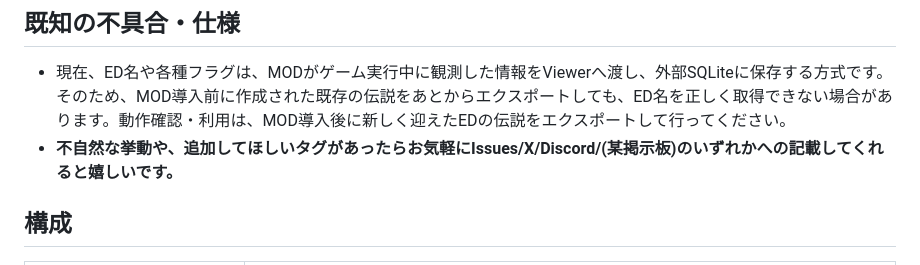
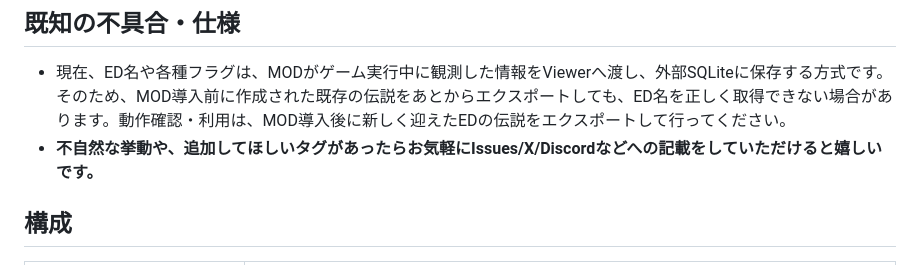
Before and after one commit to FSM2000km/LOM-Legend-Manager, a Markdown page: README.md, the part around the change. Drawn GitHub-style.

```diff
--- a/README.md
+++ b/README.md
@@ -9,7 +9,7 @@ MODが新しい伝説のエクスポートを監視し、確定できたED名と
 ## 既知の不具合・仕様
 
 - 現在、ED名や各種フラグは、MODがゲーム実行中に観測した情報をViewerへ渡し、外部SQLiteに保存する方式です。そのため、MOD導入前に作成された既存の伝説をあとからエクスポートしても、ED名を正しく取得できない場合があります。動作確認・利用は、MOD導入後に新しく迎えたEDの伝説をエクスポートして行ってください。
-- **不自然な挙動や、追加してほしいタグがあったらお気軽にIssues/X/Discord/(某掲示板)のいずれかへの記載してくれると嬉しいです。**
+- **不自然な挙動や、追加してほしいタグがあったらお気軽にIssues/X/Discordなどへの記載をしていただけると嬉しいです。**
 
 
 ## 構成
```
